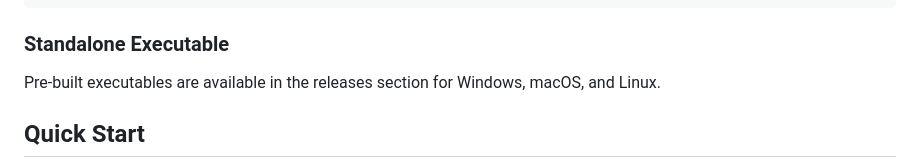
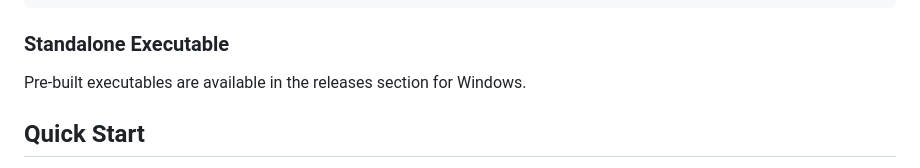
Before and after one commit to Rororo098/Xplane-Dataref-Bridge, a Markdown page: README.md, the part around the change. GitHub-like rendering.

Commit message:
Clarify availability of pre-built executables
Updated the README to specify that pre-built executables are only available for Windows.

````diff
--- a/README.md
+++ b/README.md
@@ -103,7 +103,7 @@ sudo usermod -a -G dialout $USER
 ```
 
 ### Standalone Executable
-Pre-built executables are available in the releases section for Windows, macOS, and Linux.
+Pre-built executables are available in the releases section for Windows.
 
 ## Quick Start
 
````
